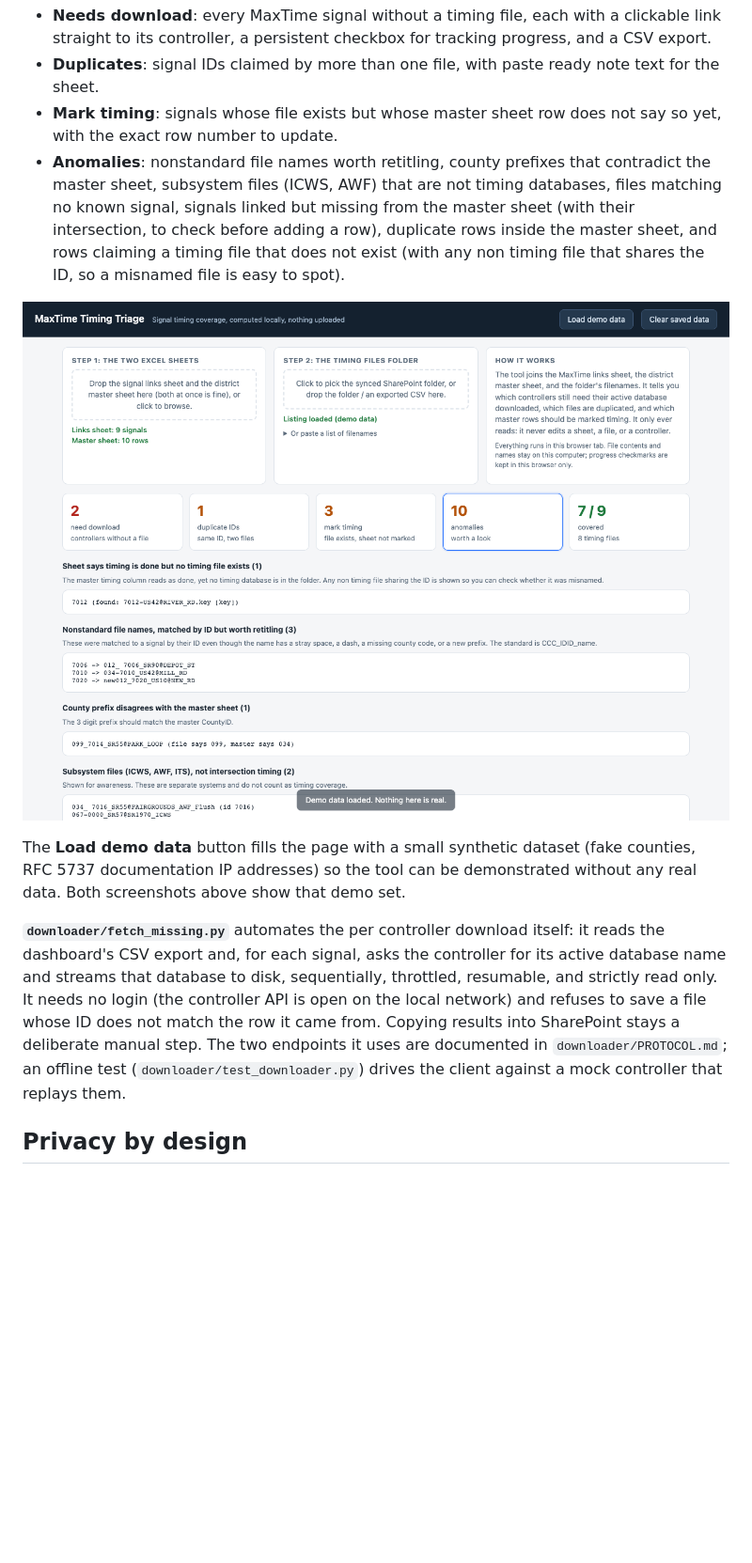
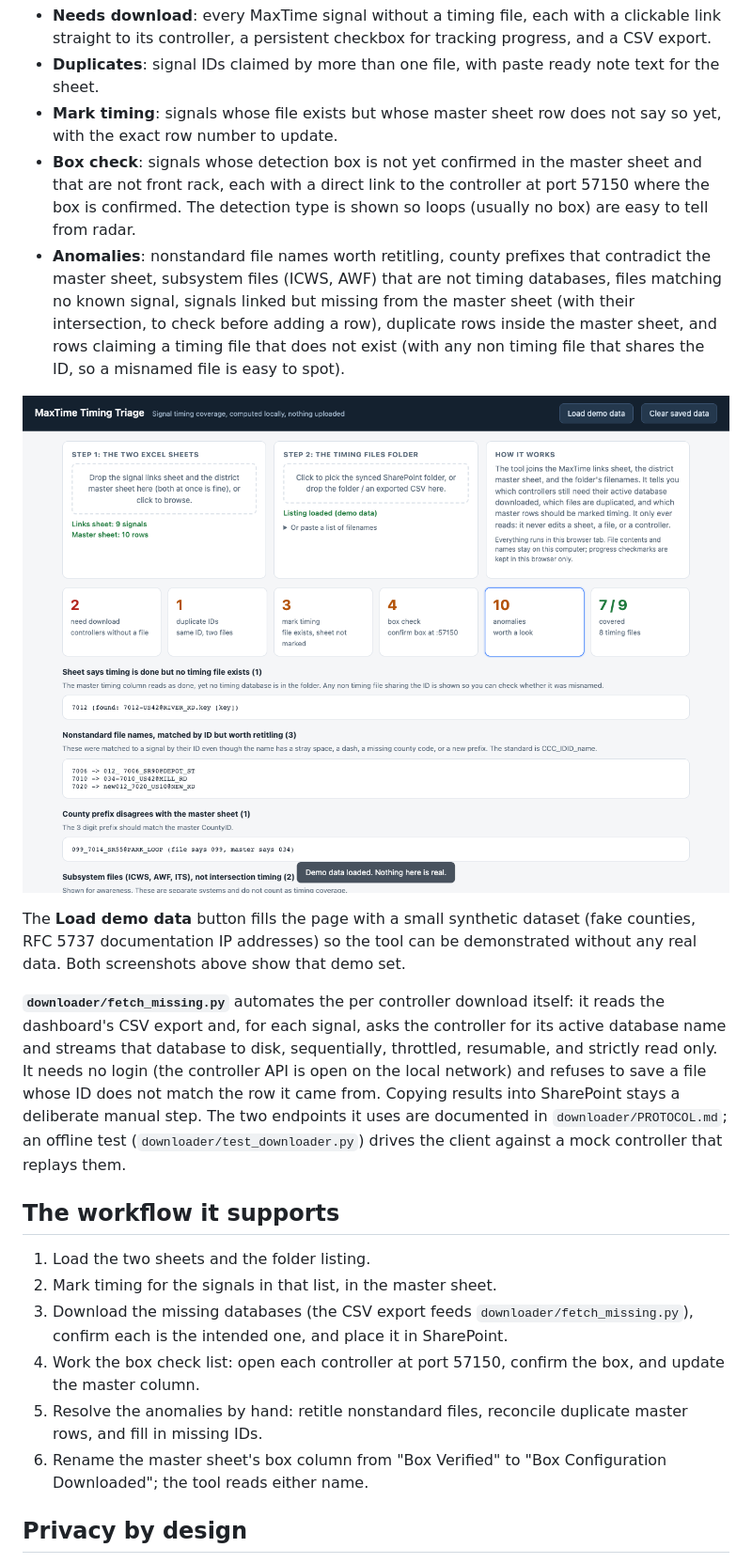
Before and after one commit to mustafaalbaree-uky/maxtime-triage, a Markdown page: README.md, the part around the change. Shown at 94% size. Rendered like a GitHub page; pictures changed too: docs/demo_anomalies.png; blank space fills up the shorter version.

```diff
--- a/README.md
+++ b/README.md
@@ -38,6 +38,10 @@ separate list flags the ones whose names should be standardized.
   note text for the sheet.
 - **Mark timing**: signals whose file exists but whose master sheet row does
   not say so yet, with the exact row number to update.
+- **Box check**: signals whose detection box is not yet confirmed in the master
+  sheet and that are not front rack, each with a direct link to the controller
+  at port 57150 where the box is confirmed. The detection type is shown so
+  loops (usually no box) are easy to tell from radar.
 - **Anomalies**: nonstandard file names worth retitling, county prefixes that
   contradict the master sheet, subsystem files (ICWS, AWF) that are not timing
   databases, files matching no known signal, signals linked but missing from
@@ -62,6 +66,20 @@ SharePoint stays a deliberate manual step. The two endpoints it uses are
 documented in `downloader/PROTOCOL.md`; an offline test
 (`downloader/test_downloader.py`) drives the client against a mock
 controller that replays them.
+
+## The workflow it supports
+
+1. Load the two sheets and the folder listing.
+2. Mark timing for the signals in that list, in the master sheet.
+3. Download the missing databases (the CSV export feeds
+   `downloader/fetch_missing.py`), confirm each is the intended one, and place
+   it in SharePoint.
+4. Work the box check list: open each controller at port 57150, confirm the
+   box, and update the master column.
+5. Resolve the anomalies by hand: retitle nonstandard files, reconcile
+   duplicate master rows, and fill in missing IDs.
+6. Rename the master sheet's box column from "Box Verified" to
+   "Box Configuration Downloaded"; the tool reads either name.
 
 ## Privacy by design
 
```
Also changed, not shown: docs/demo_box.png (added), docs/demo_needs.png, 3 other files.
